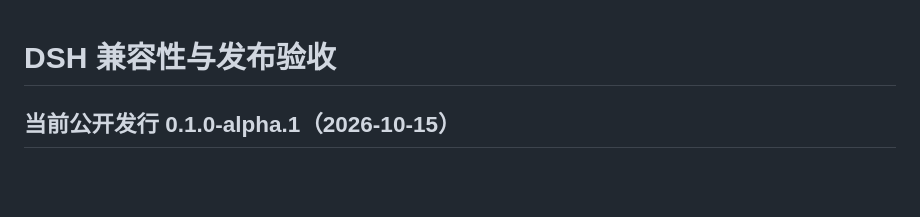
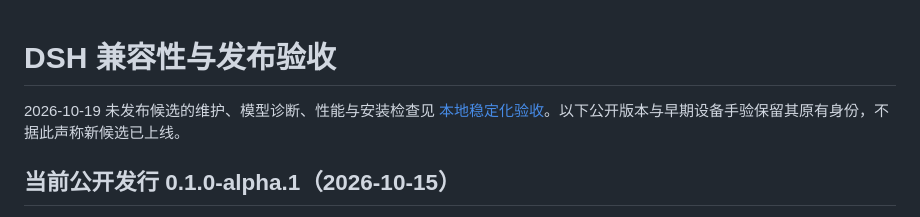
Before and after one commit to StarCried/starlite-dsh, a Markdown page: docs/dsh-compatibility.md, the part around the change. GitHub-like rendering; blank space fills up the shorter version.

Commit message:
docs: record final native stabilization checks

```diff
--- a/docs/dsh-compatibility.md
+++ b/docs/dsh-compatibility.md
@@ -1,4 +1,6 @@
 # DSH 兼容性与发布验收
+
+2026-10-19 未发布候选的维护、模型诊断、性能与安装检查见 [本地稳定化验收](stabilization.md)。以下公开版本与早期设备手验保留其原有身份，不据此声称新候选已上线。
 
 ## 当前公开发行 0.1.0-alpha.1（2026-10-15）
 
```
Also changed, not shown: docs/stabilization.md (added, +28 -0 lines).
